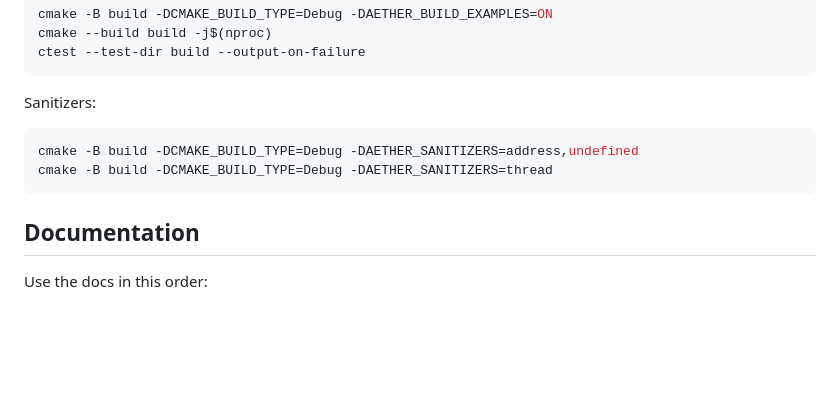
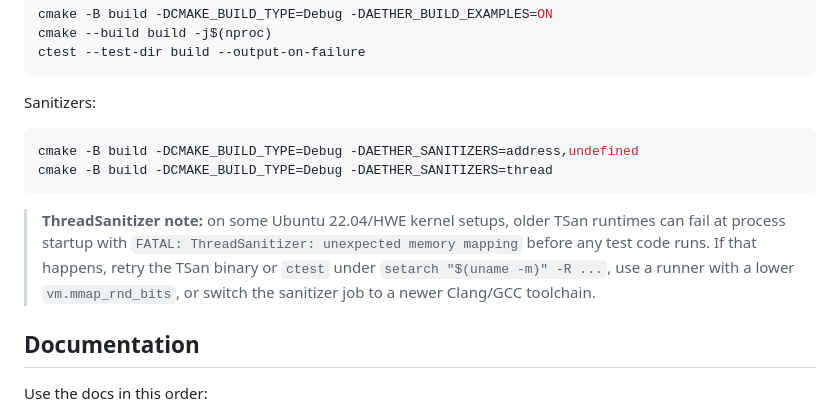
Before and after one commit to Mrunmoy/aether, a Markdown page: README.md, the part around the change. GitHub-like rendering; blank space fills up the shorter version.

Commit message:
Document TSan startup issue in README

````diff
--- a/README.md
+++ b/README.md
@@ -164,6 +164,13 @@ cmake -B build -DCMAKE_BUILD_TYPE=Debug -DAETHER_SANITIZERS=address,undefined
 cmake -B build -DCMAKE_BUILD_TYPE=Debug -DAETHER_SANITIZERS=thread
 ```
 
+> **ThreadSanitizer note:** on some Ubuntu 22.04/HWE kernel setups, older TSan
+> runtimes can fail at process startup with `FATAL: ThreadSanitizer: unexpected
+> memory mapping` before any test code runs. If that happens, retry the TSan
+> binary or `ctest` under `setarch "$(uname -m)" -R ...`, use a runner with a
+> lower `vm.mmap_rnd_bits`, or switch the sanitizer job to a newer Clang/GCC
+> toolchain.
+
 ## Documentation
 
 Use the docs in this order:
````
